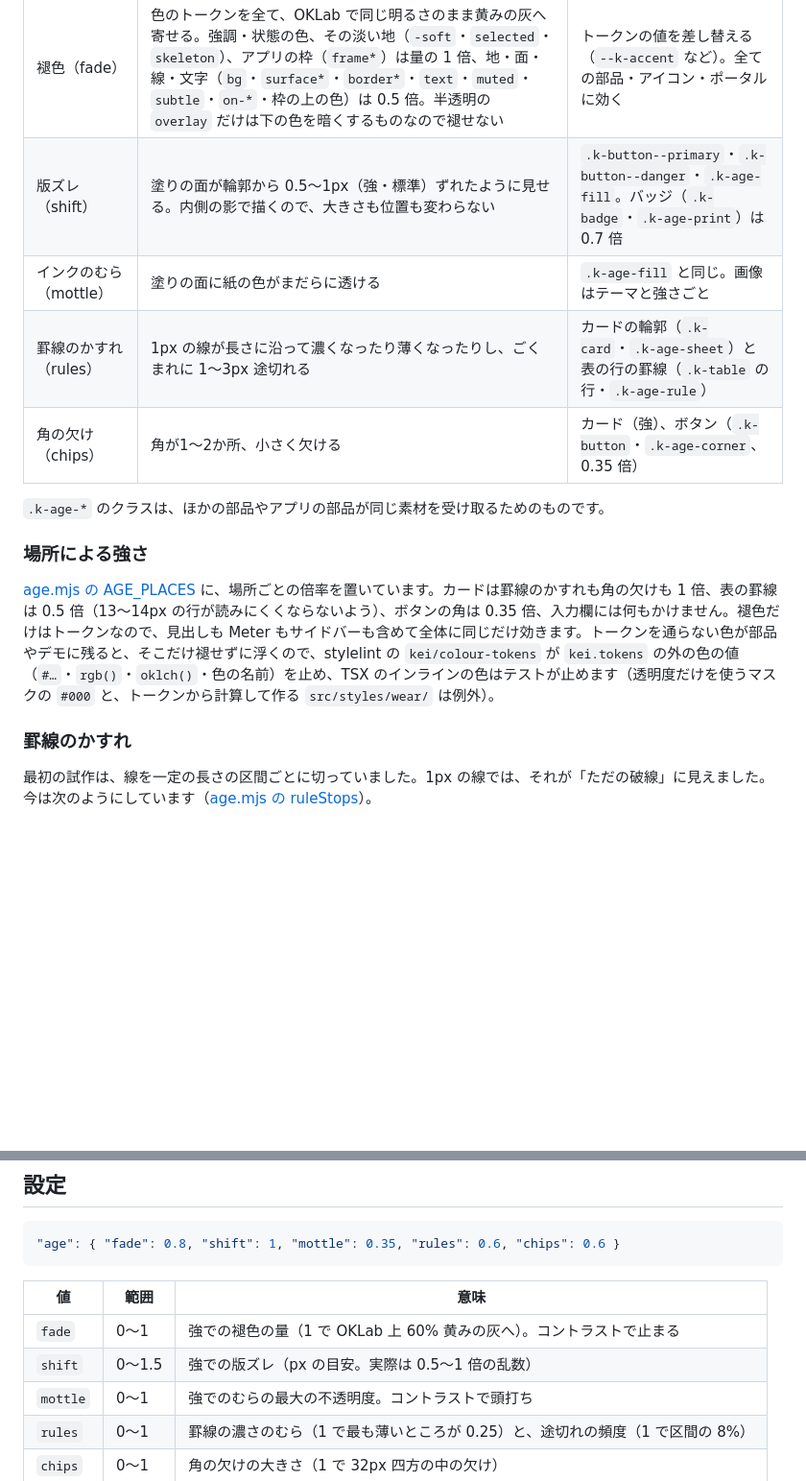
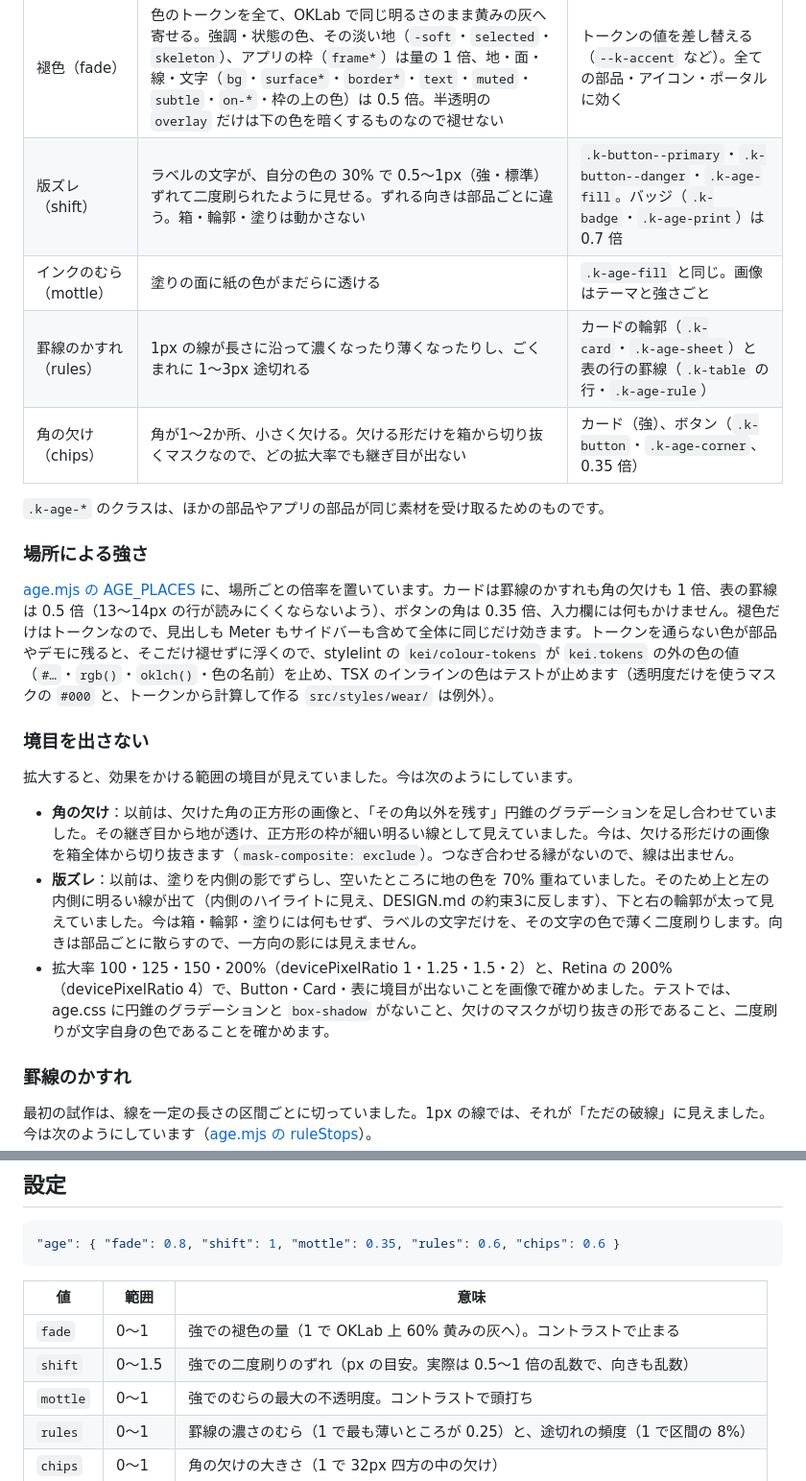
Before and after one commit to shiroinock/lievre, a Markdown page: references/wear-age.md, 2 parts joined by grey strips. Shown at 96% size. GitHub-like rendering; blank space fills up the shorter version.

```diff
--- a/references/wear-age.md
+++ b/references/wear-age.md
@@ -24,16 +24,24 @@
 | 素材 | 何をするか | 部品への渡し方 |
 | --- | --- | --- |
 | 褪色（fade） | 色のトークンを全て、OKLab で同じ明るさのまま黄みの灰へ寄せる。強調・状態の色、その淡い地（`-soft`・`selected`・`skeleton`）、アプリの枠（`frame*`）は量の 1 倍、地・面・線・文字（`bg`・`surface*`・`border*`・`text`・`muted`・`subtle`・`on-*`・枠の上の色）は 0.5 倍。半透明の `overlay` だけは下の色を暗くするものなので褪せない | トークンの値を差し替える（`--k-accent` など）。全ての部品・アイコン・ポータルに効く |
-| 版ズレ（shift） | 塗りの面が輪郭から 0.5〜1px（強・標準）ずれたように見せる。内側の影で描くので、大きさも位置も変わらない | `.k-button--primary`・`.k-button--danger`・`.k-age-fill`。バッジ（`.k-badge`・`.k-age-print`）は 0.7 倍 |
+| 版ズレ（shift） | ラベルの文字が、自分の色の 30% で 0.5〜1px（強・標準）ずれて二度刷られたように見せる。ずれる向きは部品ごとに違う。箱・輪郭・塗りは動かさない | `.k-button--primary`・`.k-button--danger`・`.k-age-fill`。バッジ（`.k-badge`・`.k-age-print`）は 0.7 倍 |
 | インクのむら（mottle） | 塗りの面に紙の色がまだらに透ける | `.k-age-fill` と同じ。画像はテーマと強さごと |
 | 罫線のかすれ（rules） | 1px の線が長さに沿って濃くなったり薄くなったりし、ごくまれに 1〜3px 途切れる | カードの輪郭（`.k-card`・`.k-age-sheet`）と表の行の罫線（`.k-table` の行・`.k-age-rule`） |
-| 角の欠け（chips） | 角が1〜2か所、小さく欠ける | カード（強）、ボタン（`.k-button`・`.k-age-corner`、0.35 倍） |
+| 角の欠け（chips） | 角が1〜2か所、小さく欠ける。欠ける形だけを箱から切り抜くマスクなので、どの拡大率でも継ぎ目が出ない | カード（強）、ボタン（`.k-button`・`.k-age-corner`、0.35 倍） |
 
 `.k-age-*` のクラスは、ほかの部品やアプリの部品が同じ素材を受け取るためのものです。
 
 ### 場所による強さ
 
 [age.mjs の AGE_PLACES](../src/wear/age.mjs) に、場所ごとの倍率を置いています。カードは罫線のかすれも角の欠けも 1 倍、表の罫線は 0.5 倍（13〜14px の行が読みにくくならないよう）、ボタンの角は 0.35 倍、入力欄には何もかけません。褪色だけはトークンなので、見出しも Meter もサイドバーも含めて全体に同じだけ効きます。トークンを通らない色が部品やデモに残ると、そこだけ褪せずに浮くので、stylelint の `kei/colour-tokens` が `kei.tokens` の外の色の値（`#…`・`rgb()`・`oklch()`・色の名前）を止め、TSX のインラインの色はテストが止めます（透明度だけを使うマスクの `#000` と、トークンから計算して作る `src/styles/wear/` は例外）。
+
+### 境目を出さない
+
+拡大すると、効果をかける範囲の境目が見えていました。今は次のようにしています。
+
+- **角の欠け**：以前は、欠けた角の正方形の画像と、「その角以外を残す」円錐のグラデーションを足し合わせていました。その継ぎ目から地が透け、正方形の枠が細い明るい線として見えていました。今は、欠ける形だけの画像を箱全体から切り抜きます（`mask-composite: exclude`）。つなぎ合わせる縁がないので、線は出ません。
+- **版ズレ**：以前は、塗りを内側の影でずらし、空いたところに地の色を 70% 重ねていました。そのため上と左の内側に明るい線が出て（内側のハイライトに見え、DESIGN.md の約束3に反します）、下と右の輪郭が太って見えていました。今は箱・輪郭・塗りには何もせず、ラベルの文字だけを、その文字の色で薄く二度刷りします。向きは部品ごとに散らすので、一方向の影には見えません。
+- 拡大率 100・125・150・200%（devicePixelRatio 1・1.25・1.5・2）と、Retina の 200%（devicePixelRatio 4）で、Button・Card・表に境目が出ないことを画像で確かめました。テストでは、age.css に円錐のグラデーションと `box-shadow` がないこと、欠けのマスクが切り抜きの形であること、二度刷りが文字自身の色であることを確かめます。
 
 ### 罫線のかすれ
 
@@ -89,7 +97,7 @@
 | 値 | 範囲 | 意味 |
 | --- | --- | --- |
 | `fade` | 0〜1 | 強での褪色の量（1 で OKLab 上 60% 黄みの灰へ）。コントラストで止まる |
-| `shift` | 0〜1.5 | 強での版ズレ（px の目安。実際は 0.5〜1 倍の乱数） |
+| `shift` | 0〜1.5 | 強での二度刷りのずれ（px の目安。実際は 0.5〜1 倍の乱数で、向きも乱数） |
 | `mottle` | 0〜1 | 強でのむらの最大の不透明度。コントラストで頭打ち |
 | `rules` | 0〜1 | 罫線の濃さのむら（1 で最も薄いところが 0.25）と、途切れの頻度（1 で区間の 8%） |
 | `chips` | 0〜1 | 角の欠けの大きさ（1 で 32px 四方の中の欠け） |
```
Also changed, not shown: references/images/wear-age/ink.png, references/images/wear-age/paper.png, 8 other files.
